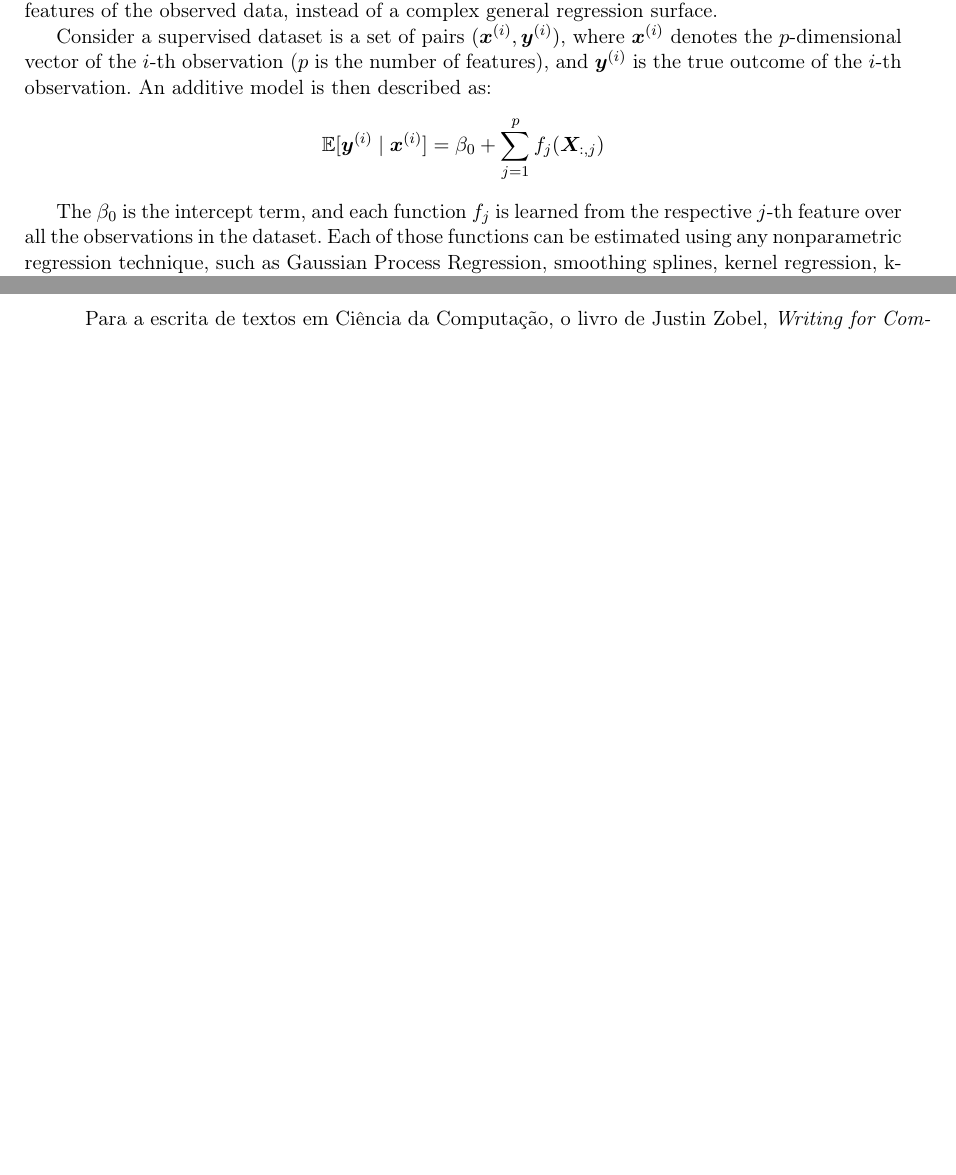
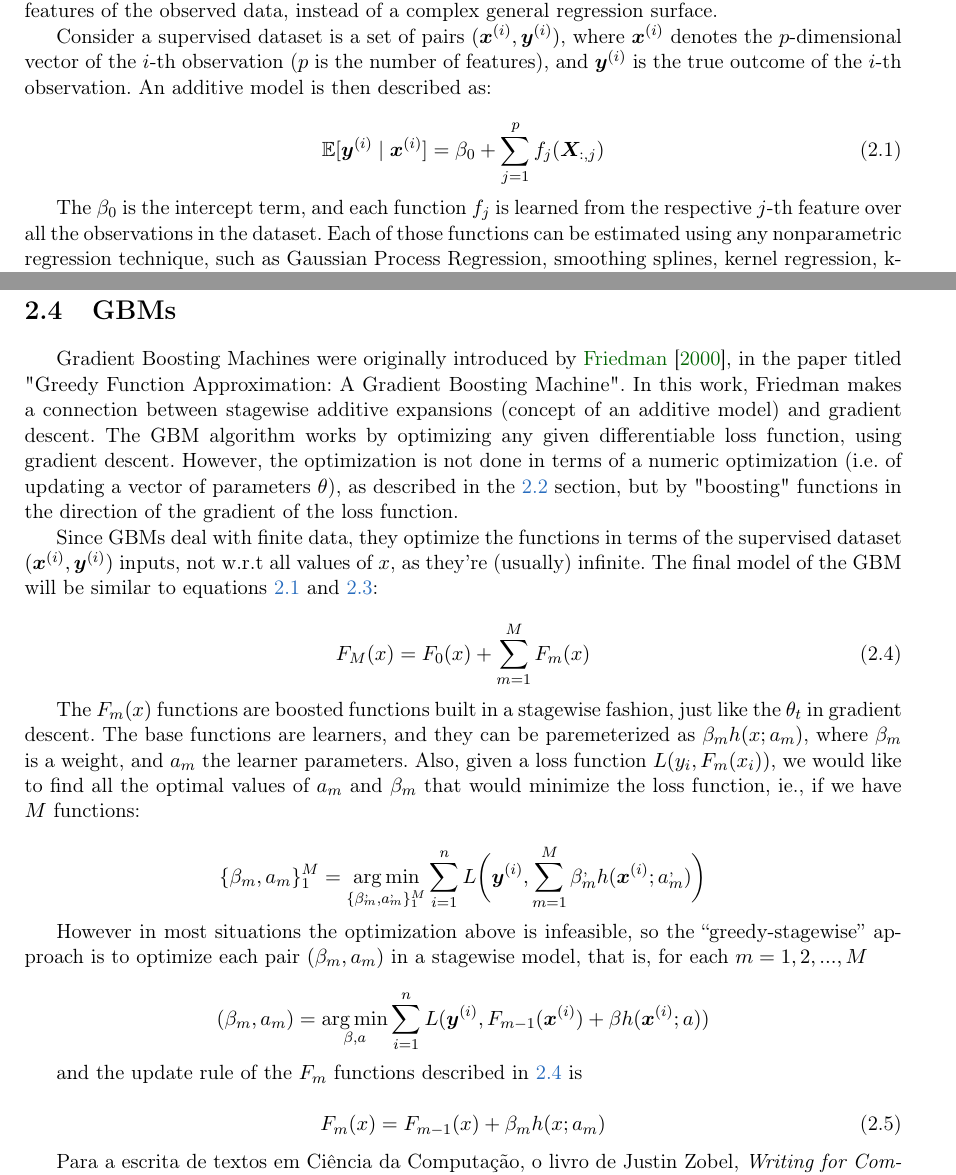
Before and after one commit to robotenique/mac0499, a LaTeX thesis (main.tex, which reads cap-boosting-intro.tex): two parts of pages 9 and 10 of 13 before the commit and two parts of pages 9 and 11 of 13 after it, joined at a grey line, cut so that both start at the same text, the shorter picture padded with empty space. Compiled offline with pdfLaTeX.

Commit message:
Updates from Overleaf

```diff
--- a/cap-boosting-intro.tex
+++ b/cap-boosting-intro.tex
@@ -8,7 +8,10 @@
 An additive model is a  regression technique suggested by \sloppy{\cite{doi:10.1080/01621459.1981.10477729}}, where the basic idea is to approximate a dataset using a sum of \textbf{smooth functions} of the individual features of the observed data, instead of a complex general regression surface.
 
 Consider a supervised dataset is a set of pairs $\supervised$, where $\xisup$ denotes the $p$-dimensional vector of the $i$-th observation ($p$ is the number of features), and $\yisup$ is the true outcome of the $i$-th observation. An additive model is then described as:
-$$\mathbb{E}[\yisup\mid \xisup] = \beta_0 + \sum_{j=1}^pf_j(\xmat_{:, j})$$
+
+\begin{equation}\label{eq:additive}
+\mathbb{E}[\yisup\mid \xisup] = \beta_0 + \sum_{j=1}^pf_j(\xmat_{:, j})
+\end{equation}
 
 The $\beta_0$ is the intercept term, and each function $f_j$ is learned from the respective $j$-th feature over all the observations in the dataset. Each of those functions can be estimated using any nonparametric regression technique, such as Gaussian Process Regression, smoothing splines, kernel regression, k-nearest-neighbors, etc.
 
@@ -50,6 +54,33 @@ The data modifications done in each step of the boosting procedure is to assign
   \label{fig:humanbeta}
 \end{figure}
 
+\section{GBMs}\index{boosting}\index{gradient!boosting!machines}\index{boost}
+
+Gradient Boosting Machines were originally introduced by \cite{gbmdef}, in the paper titled "Greedy Function Approximation: A Gradient Boosting Machine". In this work, Friedman makes a connection between stagewise additive expansions (concept of an additive model) and gradient descent. The GBM algorithm works by optimizing any given differentiable loss function, using gradient descent. However, the optimization is not done in terms of a numeric optimization (i.e. of updating a vector of parameters $\theta$), as described in the \ref{Gradient Descent} section, but by "boosting" functions in the direction of the gradient of the loss function.
+
+Since GBMs deal with finite data, they optimize the functions in terms of the supervised dataset $\supervised$ inputs, not w.r.t all values of $x$, as they're (usually) infinite. The final model of the GBM will be similar to equations \ref{eq:additive} and \ref{eq:boosting}:
+
+\begin{equation}\label{eq:gbm-1}
+    F_M(x) = F_0(x) + \sum_{m=1}^M F_m(x)
+\end{equation}
+
+The $F_m(x)$ functions are boosted functions built in a stagewise fashion, just like the $\theta_t$ in gradient descent. The base functions are learners, and they can be paremeterized as $\beta_mh(x;a_m)$, where $\beta_m$ is a weight, and $a_m$ the learner parameters. Also, given a loss function $L(y_i, F_m(x_i))$, we would like to find all the optimal values of $a_m$ and $\beta_m$ that would minimize the loss function, ie., if we have $M$ functions:
+
+\begin{equation*}
+\{\beta_m, a_m\}_1^M = \argmin_{\{\beta_m^\apsimple, a_m^\apsimple\}_1^M} \sum_{i=1}^n L\bigg(\yisup, \sum_{m=1}^M \beta_m^\apsimple h(\xisup;a_m^\apsimple)\bigg)
+\end{equation*}
+
+However in most situations the optimization above is infeasible, so the \say{greedy-stagewise} approach is to optimize each pair $(\beta_m, a_m)$ in a stagewise model, that is, for each $m = 1, 2, ..., M$
+
+\begin{equation*}
+    (\beta_m, a_m) = \argmin_{\beta, a} \sum_{i=1}^n L(\yisup, F_{m-1}(\xisup) + \beta h(\xisup; a))
+\end{equation*}
+
+and the update rule of the $F_m$ functions described in \ref{eq:gbm-1} is
+
+\begin{equation}
+    F_m(x) = F_{m-1}(x) + \beta_m h(x; a_m)
+\end{equation}
 
 Para a escrita de textos em Ciência da Computação, o livro de Justin Zobel,
 \emph{Writing for Computer Science} \cite{zobel:04} é uma leitura obrigatória.
--- a/main.tex
+++ b/main.tex
@@ -22,6 +22,11 @@
 \usepackage{clrscode3e}                 % CLRS pseudocode
 \usepackage{amssymb}                    % Mathematical symbols from amssymb fonts
 \usepackage{bm}                         % Bold symbols
+\usepackage{dirtytalk}                  % The command \say for citing quotes
+
+\usepackage{amsmath}
+\DeclareMathOperator*{\argmax}{arg\,max}
+\DeclareMathOperator*{\argmin}{arg\,min}
 
 
 
```
Also changed, not shown: cap-boosting-intro.tex (5 more changed lines), main.tex (2 more changed lines).
